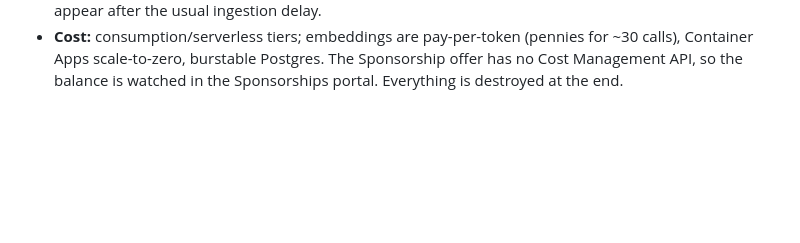
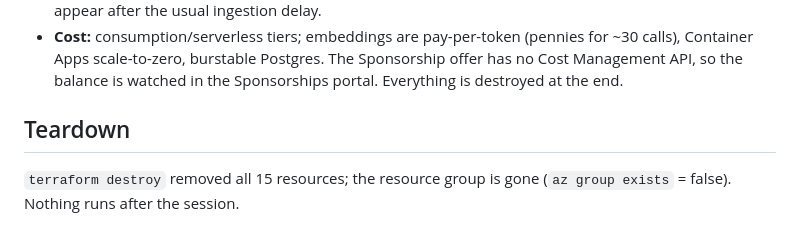
Before and after one commit to dbhq-uk/fca-handbook-assistant, a Markdown page: docs/deploy/2026-07-10-azure-deploy.md, the part around the change. GitHub-like rendering; blank space fills up the shorter version.

Commit message:
docs(deploy): confirm teardown - all resources destroyed

```diff
--- a/docs/deploy/2026-07-10-azure-deploy.md
+++ b/docs/deploy/2026-07-10-azure-deploy.md
@@ -64,3 +64,7 @@ Log Analytics + App Insights, Key Vault + managed identity, Container Registry.
 - **Cost:** consumption/serverless tiers; embeddings are pay-per-token (pennies for ~30 calls),
   Container Apps scale-to-zero, burstable Postgres. The Sponsorship offer has no Cost Management API,
   so the balance is watched in the Sponsorships portal. Everything is destroyed at the end.
+
+## Teardown
+
+`terraform destroy` removed all 15 resources; the resource group is gone (`az group exists` = false). Nothing runs after the session.
```
